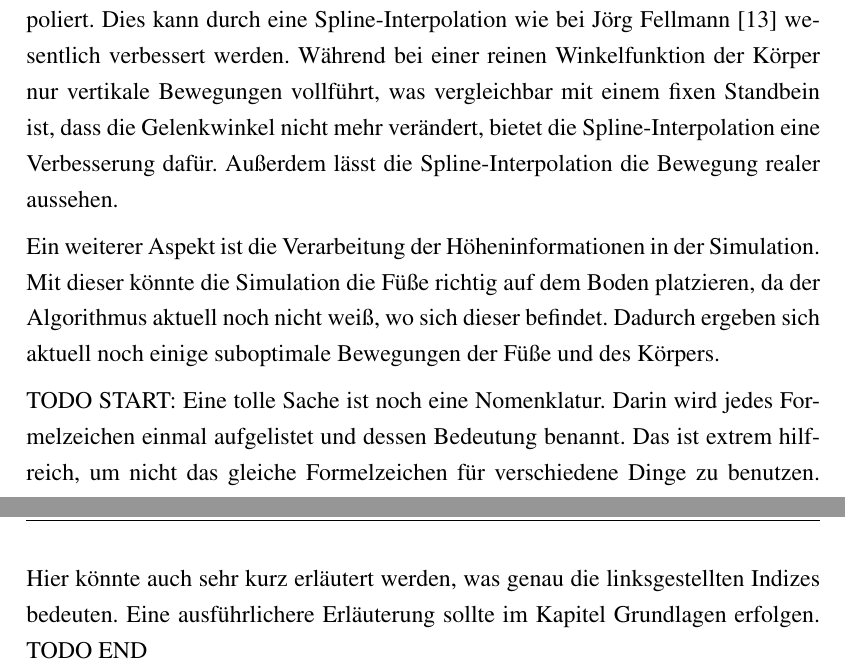
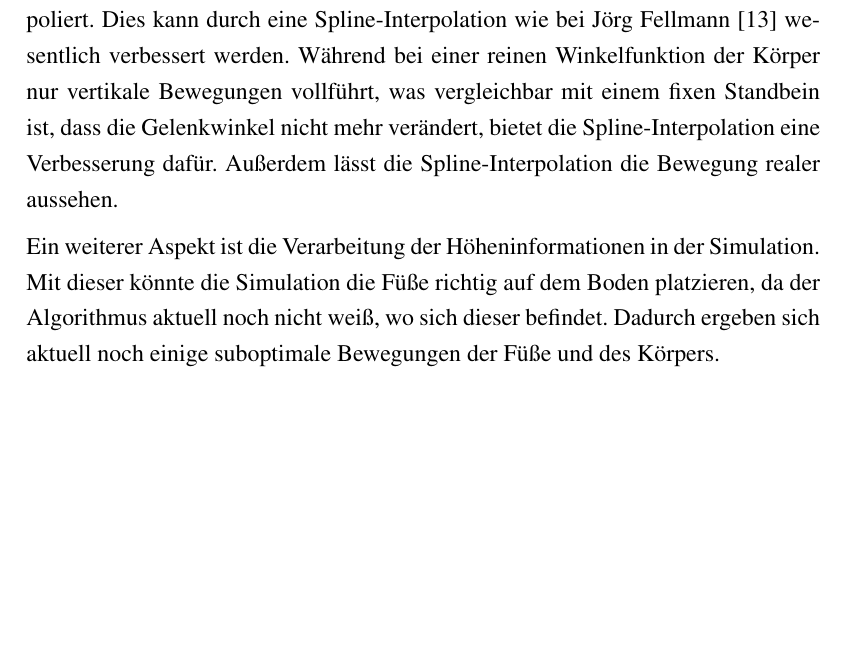
Before and after one commit to dakitec/bachelor-thesis, a LaTeX thesis (tex/thesis.tex, which reads tex/kapitel/kapitel_8_ausblick.tex): two parts of pages 67 and 68 of 82 before the commit and part of page 67 of 84 after it, the two joined at a grey line, cut so that both start at the same text, the shorter picture padded with empty space. The pictures show the PDF file result/thesis.pdf that the author committed with the source.

Commit message:
Add symbolverzeichnis

```diff
--- a/tex/kapitel/kapitel_8_ausblick.tex
+++ b/tex/kapitel/kapitel_8_ausblick.tex
@@ -8,11 +8,3 @@ Der aktuelle Laufplaner liefert die Lösung für eine generelle Wegplanung, die
 Aktuell werden die Fußbewegungen mittels einer trigonometrischen Funktion interpoliert. Dies kann durch eine Spline-Interpolation wie bei Jörg Fellmann \autocite{fellmann2007} wesentlich verbessert werden. Während bei einer reinen Winkelfunktion der Körper nur vertikale Bewegungen vollführt, was vergleichbar mit einem fixen Standbein ist, dass die Gelenkwinkel nicht mehr verändert, bietet die Spline-Interpolation eine Verbesserung dafür. Außerdem lässt die Spline-Interpolation die Bewegung realer aussehen.
 
 Ein weiterer Aspekt ist die Verarbeitung der Höheninformationen in der Simulation. Mit dieser könnte die Simulation die Füße richtig auf dem Boden platzieren, da der Algorithmus aktuell noch nicht weiß, wo sich dieser befindet. Dadurch ergeben sich aktuell noch einige suboptimale Bewegungen der Füße und des Körpers.
-
-TODO START:
-Eine tolle Sache ist noch eine Nomenklatur.
-Darin wird jedes Formelzeichen einmal aufgelistet und dessen Bedeutung benannt.
-Das ist extrem hilfreich, um nicht das gleiche Formelzeichen für verschiedene Dinge zu benutzen.
-Hier könnte auch sehr kurz erläutert werden, was genau die linksgestellten Indizes bedeuten.
-Eine ausführlichere Erläuterung sollte im Kapitel Grundlagen erfolgen.
-TODO END
```
Also changed, not shown: tex/kapitel/nomenclature.tex (added, +6 -0 lines), tex/preambel.tex (+3 -0 lines), tex/thesis.tex (+4 -0 lines), result/thesis.pdf, 9 other files.
